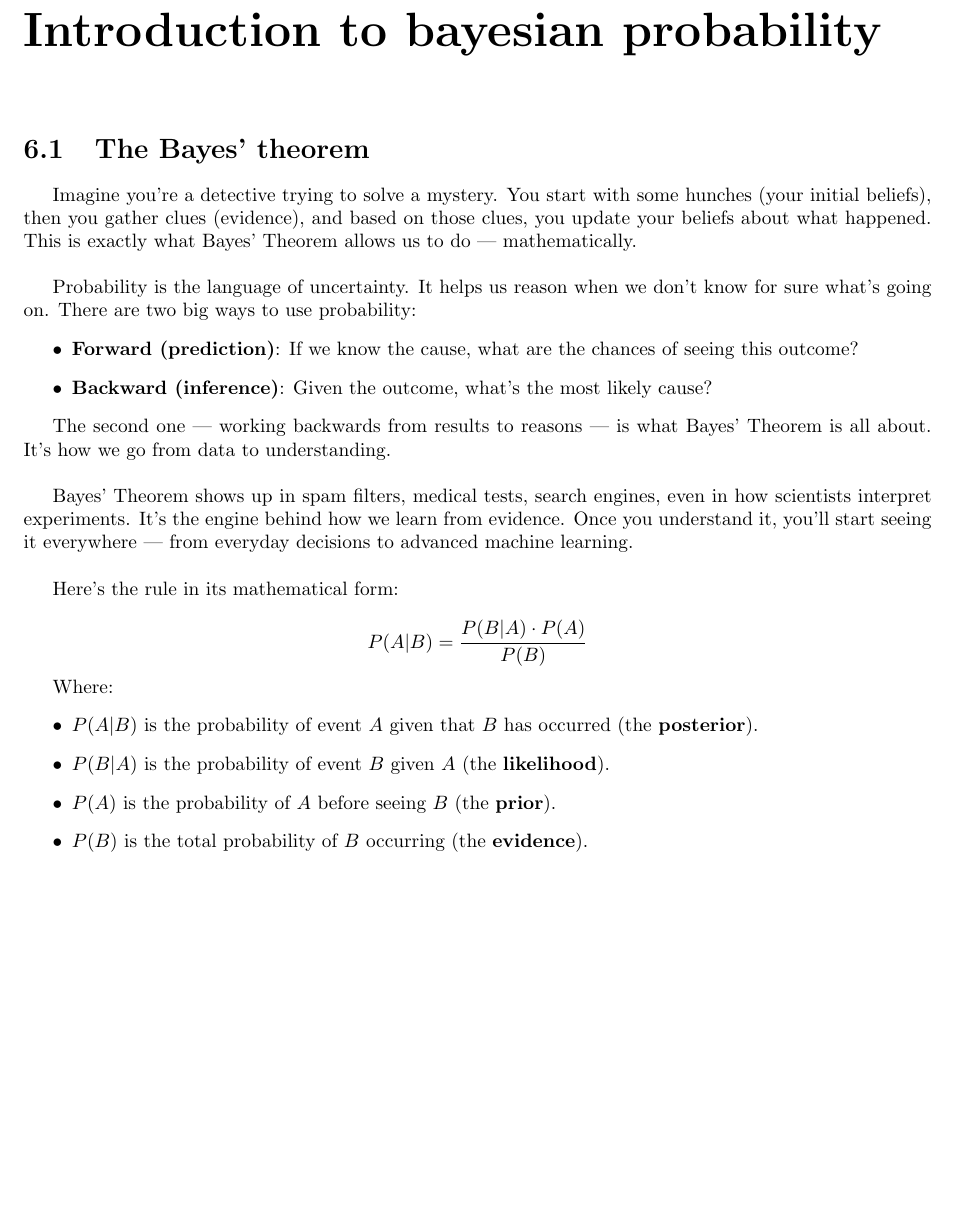
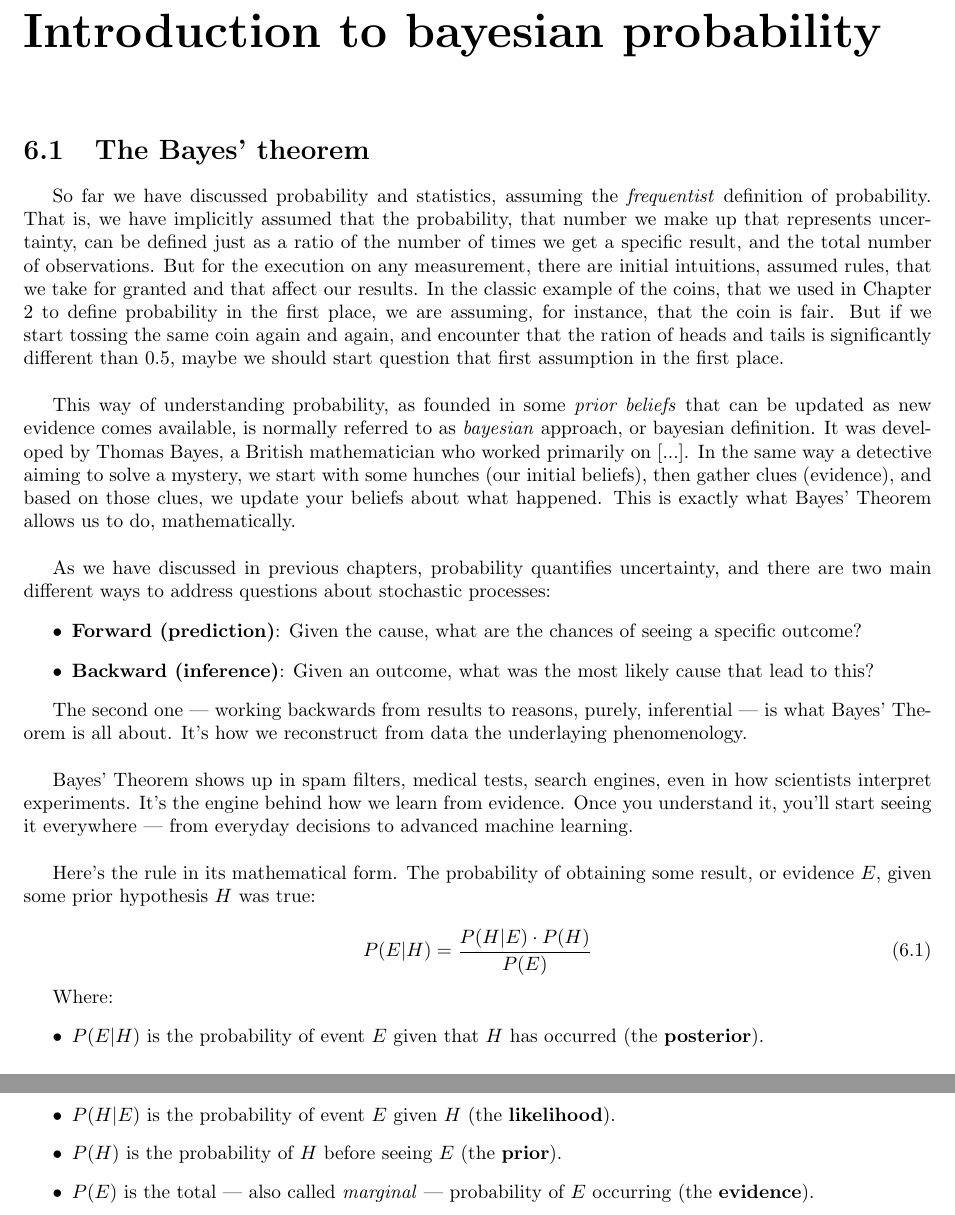
Before and after one commit to jurtasun/2025_probability_notes, a LaTeX thesis (probability.tex): part of page 41 of 49 before the commit and two parts of pages 41 and 42 of 51 after it, the two joined at a grey line, cut so that both start at the same text, the shorter picture padded with empty space. Compiled offline with pdfLaTeX.

Commit message:
Prepare bayesian

```diff
--- a/probability.tex
+++ b/probability.tex
@@ -768,30 +768,32 @@ Logistic, Poisson, polynomial regression.
 
 \section{The Bayes' theorem}
 
-Imagine you're a detective trying to solve a mystery. You start with some hunches (your initial beliefs), then you gather clues (evidence), and based on those clues, you update your beliefs about what happened. This is exactly what Bayes' Theorem allows us to do — mathematically.\\
+So far we have discussed probability and statistics, assuming the \textit{frequentist} definition of probability. That is, we have implicitly assumed that the probability, that number we make up that represents uncertainty, can be defined just as a ratio of the number of times we get a specific result, and the total number of observations. But for the execution on any measurement, there are initial intuitions, assumed rules, that we take for granted and that affect our results. In the classic example of the coins, that we used in Chapter 2 to define probability in the first place, we are assuming, for instance, that the coin is fair. But if we start tossing the same coin again and again, and encounter that the ration of heads and tails is significantly different than 0.5, maybe we should start question that first assumption in the first place.\\
 
-Probability is the language of uncertainty. It helps us reason when we don’t know for sure what’s going on. There are two big ways to use probability:
+This way of understanding probability, as founded in some \textit{prior beliefs} that can be updated as new evidence comes available, is normally referred to as \textit{bayesian} approach, or bayesian definition. It was developed by Thomas Bayes, a British mathematician who worked primarily on [...]. In the same way a detective aiming to solve a mystery, we start with some hunches (our initial beliefs), then gather clues (evidence), and based on those clues, we update your beliefs about what happened. This is exactly what Bayes' Theorem allows us to do, mathematically.\\
+
+As we have discussed in previous chapters, probability quantifies uncertainty, and there are two main different ways to address questions about stochastic processes:
 \begin{itemize}
-  \item \textbf{Forward (prediction)}: If we know the cause, what are the chances of seeing this outcome?
-  \item \textbf{Backward (inference)}: Given the outcome, what’s the most likely cause?
+  \item \textbf{Forward (prediction)}: Given the cause, what are the chances of seeing a specific outcome?
+  \item \textbf{Backward (inference)}: Given an outcome, what was the most likely cause that lead to this?
 \end{itemize}
 
-The second one — working backwards from results to reasons — is what Bayes’ Theorem is all about. It’s how we go from data to understanding.\\
+The second one — working backwards from results to reasons, purely, inferential — is what Bayes’ Theorem is all about. It’s how we reconstruct from data the underlaying phenomenology.\\
 
 Bayes’ Theorem shows up in spam filters, medical tests, search engines, even in how scientists interpret experiments. It’s the engine behind how we learn from evidence. Once you understand it, you’ll start seeing it everywhere — from everyday decisions to advanced machine learning.\\
 
-Here’s the rule in its mathematical form:
+Here’s the rule in its mathematical form. The probability of obtaining some result, or evidence $E$, given some prior hypothesis $H$ was true:
 
-\[
-P(A|B) = \frac{P(B|A) \cdot P(A)}{P(B)}
-\]
+\begin{equation}
+P(E|H) = \frac{P(H|E) \cdot P(H)}{P(E)}
+\end{equation}
 
 Where:
 \begin{itemize}
-  \item $P(A|B)$ is the probability of event $A$ given that $B$ has occurred (the \textbf{posterior}).
-  \item $P(B|A)$ is the probability of event $B$ given $A$ (the \textbf{likelihood}).
-  \item $P(A)$ is the probability of $A$ before seeing $B$ (the \textbf{prior}).
-  \item $P(B)$ is the total probability of $B$ occurring (the \textbf{evidence}).
+  \item $P(E|H)$ is the probability of event $E$ given that $H$ has occurred (the \textbf{posterior}).
+  \item $P(H|E)$ is the probability of event $E$ given $H$ (the \textbf{likelihood}).
+  \item $P(H)$ is the probability of $H$ before seeing $E$ (the \textbf{prior}).
+  \item $P(E)$ is the total — also called \textit{marginal} — probability of $E$ occurring (the \textbf{evidence}).
 \end{itemize}
 
 \newpage
```
Also changed, not shown: probability.pdf, 3 other files.
